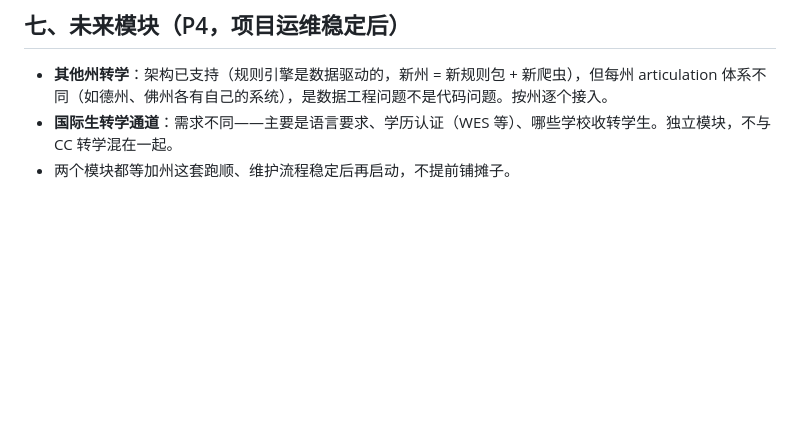
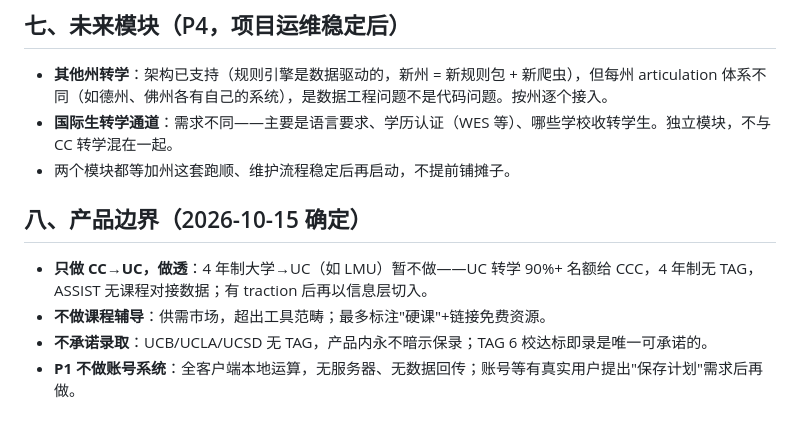
Before and after one commit to szzxli/transfer-os, a Markdown page: PLAN.md, the part around the change. Rendered like a GitHub page; blank space fills up the shorter version.

Commit message:
docs: add product boundaries (CC-to-UC focus, no tutoring, no admission promises, no accounts in P1)

```diff
--- a/PLAN.md
+++ b/PLAN.md
@@ -85,3 +85,10 @@
 - **其他州转学**：架构已支持（规则引擎是数据驱动的，新州 = 新规则包 + 新爬虫），但每州 articulation 体系不同（如德州、佛州各有自己的系统），是数据工程问题不是代码问题。按州逐个接入。
 - **国际生转学通道**：需求不同——主要是语言要求、学历认证（WES 等）、哪些学校收转学生。独立模块，不与 CC 转学混在一起。
 - 两个模块都等加州这套跑顺、维护流程稳定后再启动，不提前铺摊子。
+
+## 八、产品边界（2026-10-15 确定）
+
+- **只做 CC→UC，做透**：4 年制大学→UC（如 LMU）暂不做——UC 转学 90%+ 名额给 CCC，4 年制无 TAG，ASSIST 无课程对接数据；有 traction 后再以信息层切入。
+- **不做课程辅导**：供需市场，超出工具范畴；最多标注"硬课"+链接免费资源。
+- **不承诺录取**：UCB/UCLA/UCSD 无 TAG，产品内永不暗示保录；TAG 6 校达标即录是唯一可承诺的。
+- **P1 不做账号系统**：全客户端本地运算，无服务器、无数据回传；账号等有真实用户提出"保存计划"需求后再做。
```
